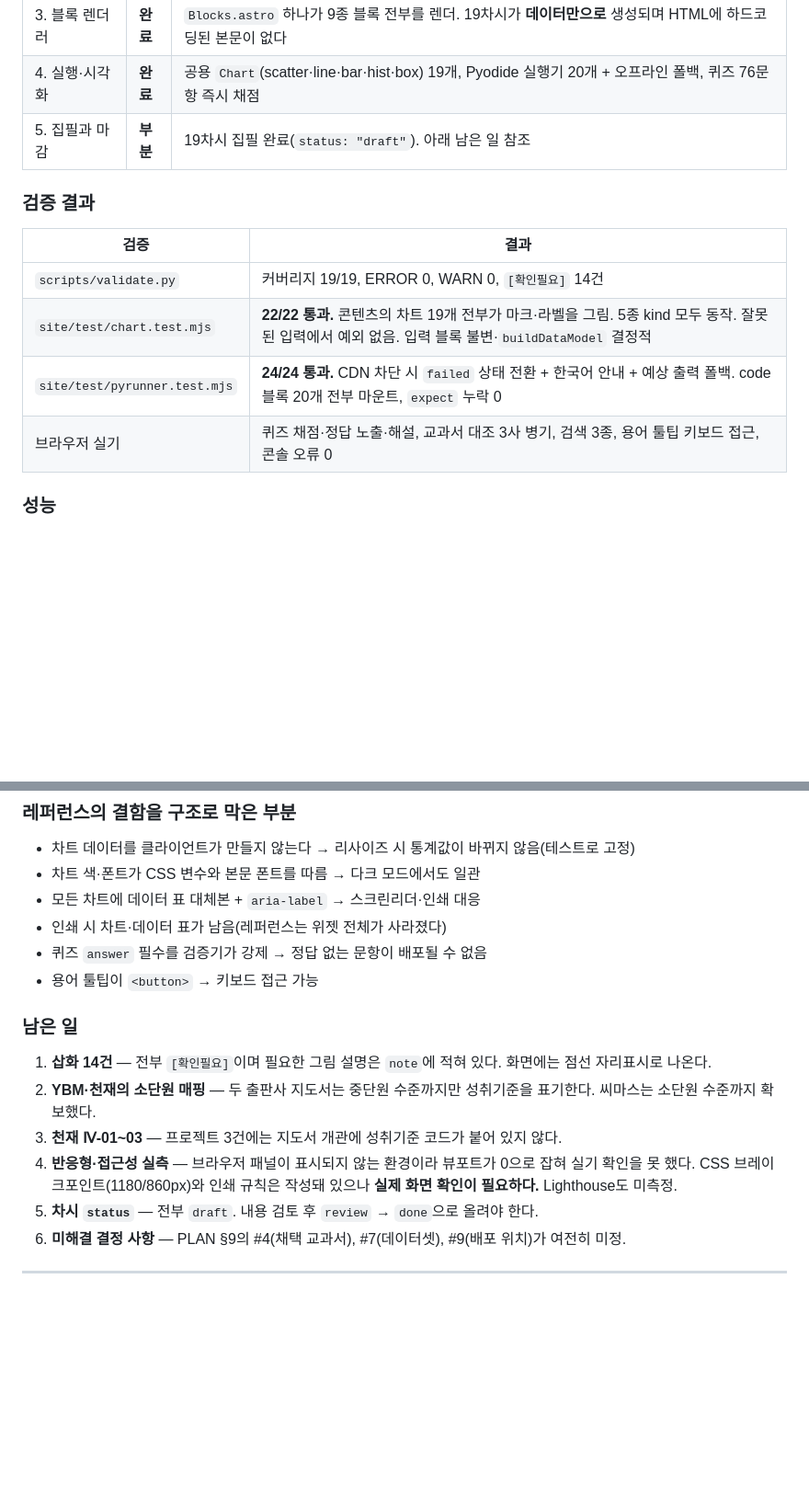
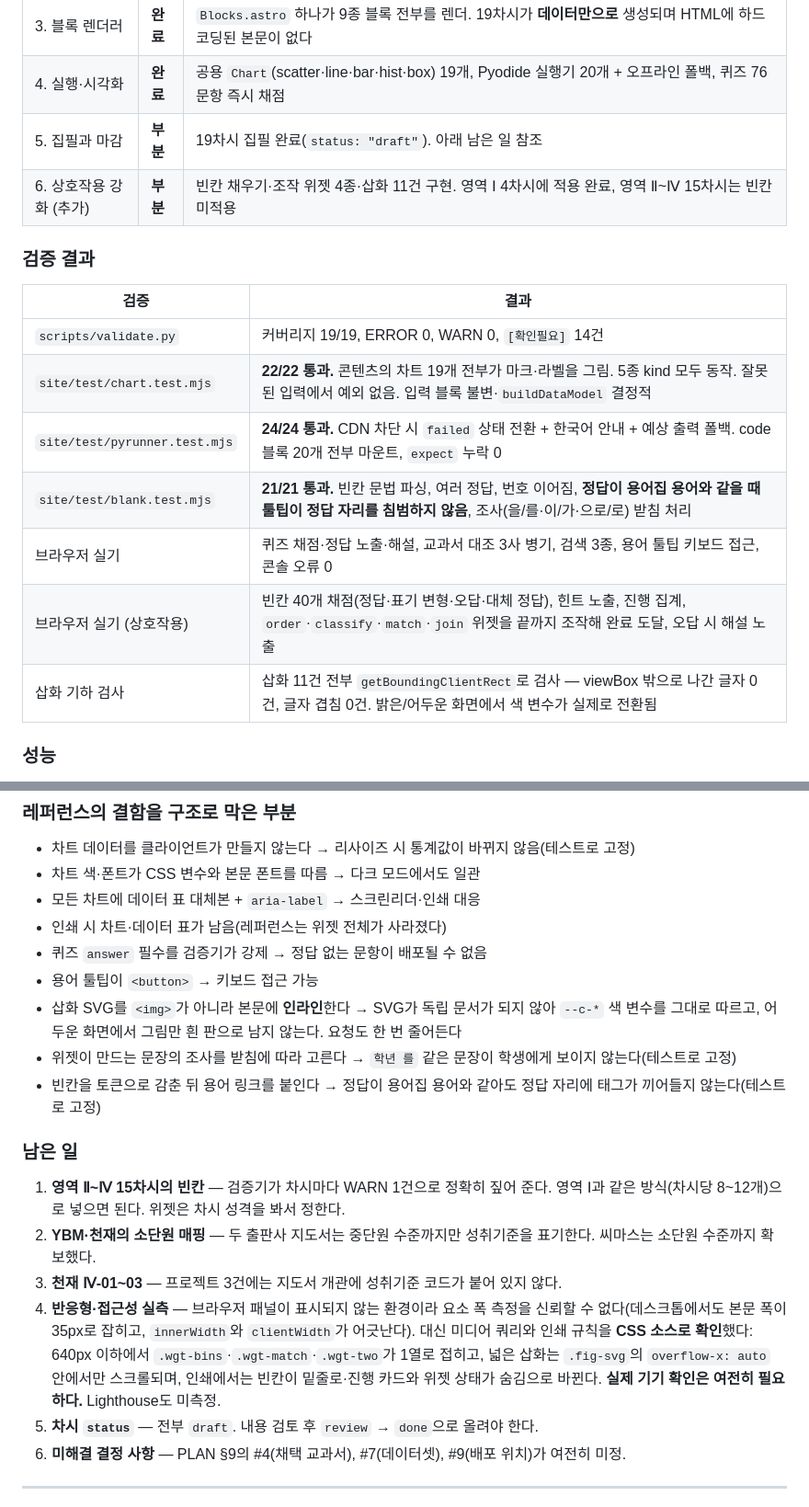
Before and after one commit to trmoo/22hs-ds, a Markdown page: docs/PLAN.md, 2 parts joined by grey strips. Shown at 92% size. Drawn GitHub-style; blank space fills up the shorter version.

Commit message:
docs: 상호작용 층과 삽화 규약 반영
- CLAUDE.md: `figure` 파일 위치(`site/src/figures/`)와 경로 형식 명시,
  검증기가 파일 존재를 확인한다는 점 추가. §3-8(위젯)을 §3-7 뒤로 옮겨
  순서를 바로잡았다
- PLAN.md §11: Phase 6(상호작용 강화) 추가, 새 테스트 21건과 삽화 기하
  검사 결과 기록. 반응형은 브라우저 패널이 합성되지 않아 요소 폭 측정을
  신뢰할 수 없어 CSS 소스로 확인했다는 점을 남겼다

```diff
--- a/docs/PLAN.md
+++ b/docs/PLAN.md
@@ -605,6 +605,7 @@ our lesson ──standards[]──▶ 12데과01-02 ◀──standards[]── p
 | 3. 블록 렌더러 | **완료** | `Blocks.astro` 하나가 9종 블록 전부를 렌더. 19차시가 **데이터만으로** 생성되며 HTML에 하드코딩된 본문이 없다 |
 | 4. 실행·시각화 | **완료** | 공용 `Chart`(scatter·line·bar·hist·box) 19개, Pyodide 실행기 20개 + 오프라인 폴백, 퀴즈 76문항 즉시 채점 |
 | 5. 집필과 마감 | **부분** | 19차시 집필 완료(`status: "draft"`). 아래 남은 일 참조 |
+| 6. 상호작용 강화 (추가) | **부분** | 빈칸 채우기·조작 위젯 4종·삽화 11건 구현. 영역 Ⅰ 4차시에 적용 완료, 영역 Ⅱ~Ⅳ 15차시는 빈칸 미적용 |
 
 ### 검증 결과
 
@@ -613,7 +614,10 @@ our lesson ──standards[]──▶ 12데과01-02 ◀──standards[]── p
 | `scripts/validate.py` | 커버리지 19/19, ERROR 0, WARN 0, `[확인필요]` 14건 |
 | `site/test/chart.test.mjs` | **22/22 통과.** 콘텐츠의 차트 19개 전부가 마크·라벨을 그림. 5종 kind 모두 동작. 잘못된 입력에서 예외 없음. 입력 블록 불변·`buildDataModel` 결정적 |
 | `site/test/pyrunner.test.mjs` | **24/24 통과.** CDN 차단 시 `failed` 상태 전환 + 한국어 안내 + 예상 출력 폴백. code 블록 20개 전부 마운트, `expect` 누락 0 |
+| `site/test/blank.test.mjs` | **21/21 통과.** 빈칸 문법 파싱, 여러 정답, 번호 이어짐, **정답이 용어집 용어와 같을 때 툴팁이 정답 자리를 침범하지 않음**, 조사(을/를·이/가·으로/로) 받침 처리 |
 | 브라우저 실기 | 퀴즈 채점·정답 노출·해설, 교과서 대조 3사 병기, 검색 3종, 용어 툴팁 키보드 접근, 콘솔 오류 0 |
+| 브라우저 실기 (상호작용) | 빈칸 40개 채점(정답·표기 변형·오답·대체 정답), 힌트 노출, 진행 집계, `order`·`classify`·`match`·`join` 위젯을 끝까지 조작해 완료 도달, 오답 시 해설 노출 |
+| 삽화 기하 검사 | 삽화 11건 전부 `getBoundingClientRect`로 검사 — viewBox 밖으로 나간 글자 0건, 글자 겹침 0건. 밝은/어두운 화면에서 색 변수가 실제로 전환됨 |
 
 ### 성능
 
@@ -627,13 +631,16 @@ our lesson ──standards[]──▶ 12데과01-02 ◀──standards[]── p
 - 인쇄 시 차트·데이터 표가 남음(레퍼런스는 위젯 전체가 사라졌다)
 - 퀴즈 `answer` 필수를 검증기가 강제 → 정답 없는 문항이 배포될 수 없음
 - 용어 툴팁이 `<button>` → 키보드 접근 가능
+- 삽화 SVG를 `<img>`가 아니라 본문에 **인라인**한다 → SVG가 독립 문서가 되지 않아 `--c-*` 색 변수를 그대로 따르고, 어두운 화면에서 그림만 흰 판으로 남지 않는다. 요청도 한 번 줄어든다
+- 위젯이 만드는 문장의 조사를 받침에 따라 고른다 → `학년 를` 같은 문장이 학생에게 보이지 않는다(테스트로 고정)
+- 빈칸을 토큰으로 감춘 뒤 용어 링크를 붙인다 → 정답이 용어집 용어와 같아도 정답 자리에 태그가 끼어들지 않는다(테스트로 고정)
 
 ### 남은 일
 
-1. **삽화 14건** — 전부 `[확인필요]`이며 필요한 그림 설명은 `note`에 적혀 있다. 화면에는 점선 자리표시로 나온다.
+1. **영역 Ⅱ~Ⅳ 15차시의 빈칸** — 검증기가 차시마다 WARN 1건으로 정확히 짚어 준다. 영역 Ⅰ과 같은 방식(차시당 8~12개)으로 넣으면 된다. 위젯은 차시 성격을 봐서 정한다.
 2. **YBM·천재의 소단원 매핑** — 두 출판사 지도서는 중단원 수준까지만 성취기준을 표기한다. 씨마스는 소단원 수준까지 확보했다.
 3. **천재 Ⅳ-01~03** — 프로젝트 3건에는 지도서 개관에 성취기준 코드가 붙어 있지 않다.
-4. **반응형·접근성 실측** — 브라우저 패널이 표시되지 않는 환경이라 뷰포트가 0으로 잡혀 실기 확인을 못 했다. CSS 브레이크포인트(1180/860px)와 인쇄 규칙은 작성돼 있으나 **실제 화면 확인이 필요하다.** Lighthouse도 미측정.
+4. **반응형·접근성 실측** — 브라우저 패널이 표시되지 않는 환경이라 요소 폭 측정을 신뢰할 수 없다(데스크톱에서도 본문 폭이 35px로 잡히고, `innerWidth`와 `clientWidth`가 어긋난다). 대신 미디어 쿼리와 인쇄 규칙을 **CSS 소스로 확인**했다: 640px 이하에서 `.wgt-bins`·`.wgt-match`·`.wgt-two`가 1열로 접히고, 넓은 삽화는 `.fig-svg`의 `overflow-x: auto` 안에서만 스크롤되며, 인쇄에서는 빈칸이 밑줄로·진행 카드와 위젯 상태가 숨김으로 바뀐다. **실제 기기 확인은 여전히 필요하다.** Lighthouse도 미측정.
 5. **차시 `status`** — 전부 `draft`. 내용 검토 후 `review` → `done`으로 올려야 한다.
 6. **미해결 결정 사항** — PLAN §9의 #4(채택 교과서), #7(데이터셋), #9(배포 위치)가 여전히 미정.
 
```
